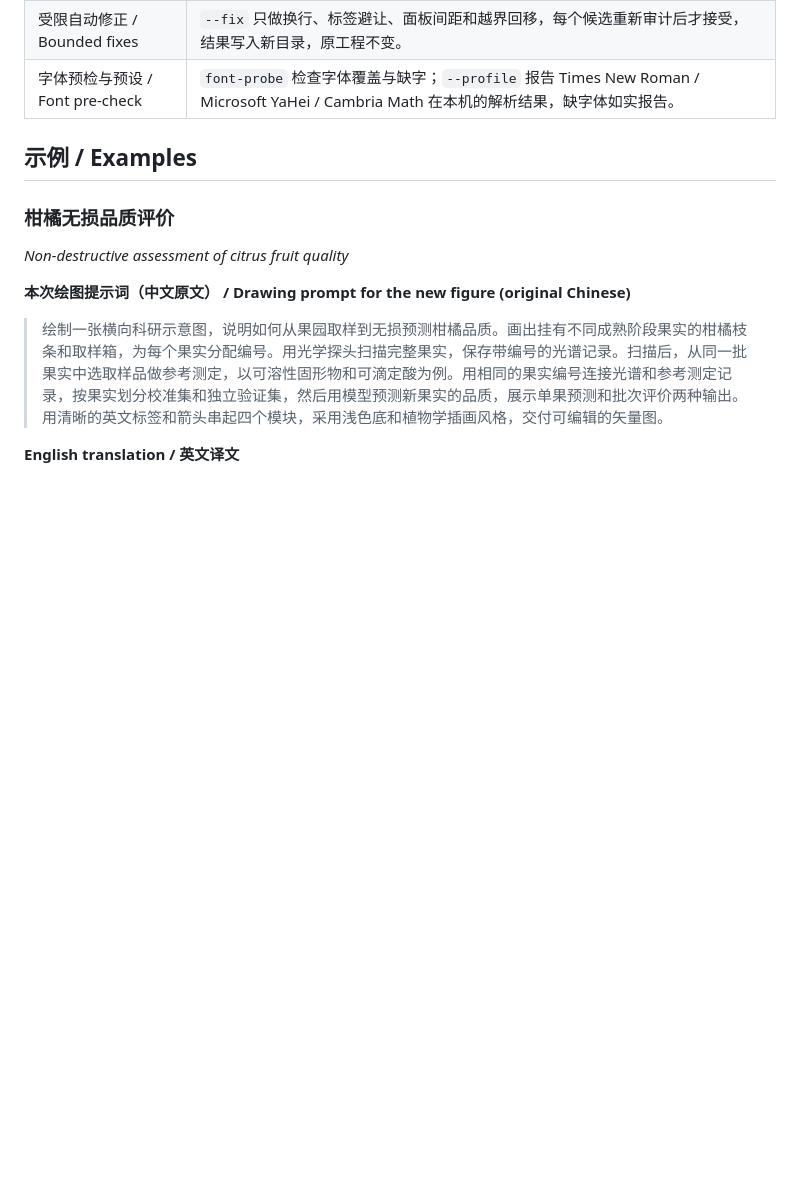
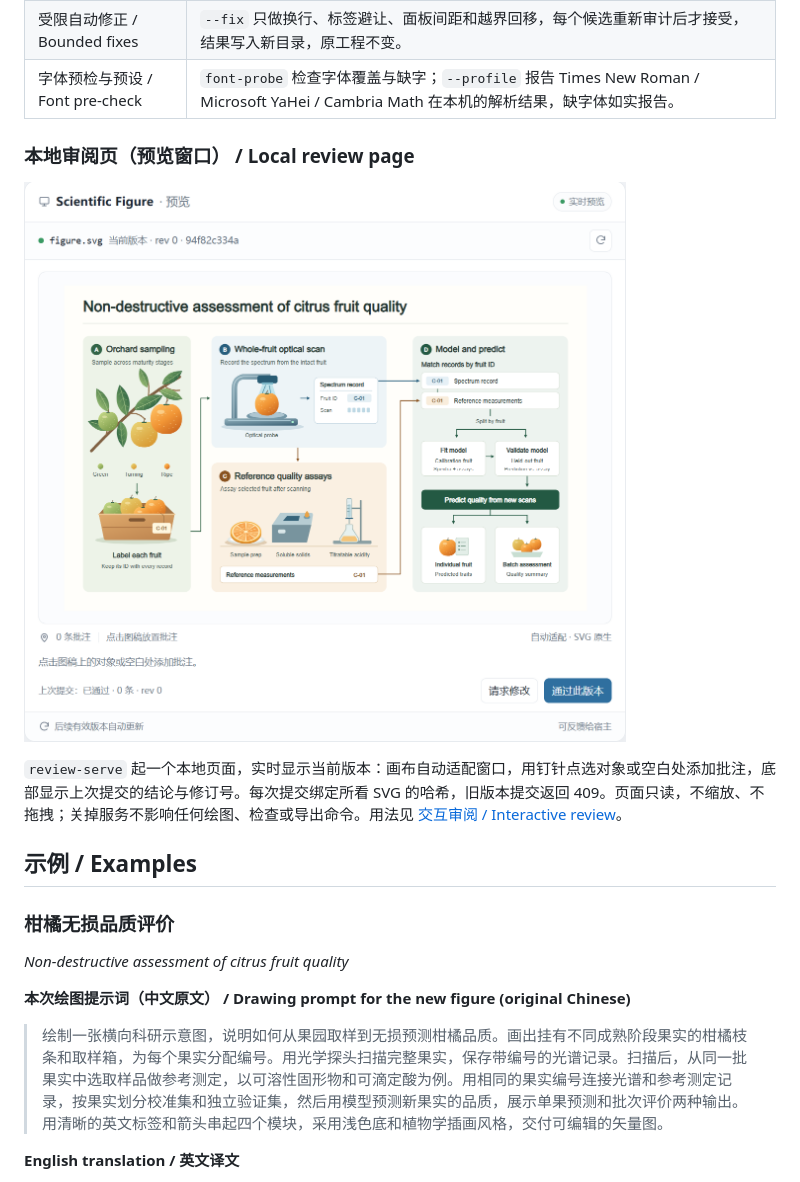
Before and after one commit to w1-23/scientific-figure, a Markdown page: README.md, the part around the change. Drawn GitHub-style; pictures changed too: docs/images/review-page.png (added); blank space fills up the shorter version.

Commit message:
README: show the local review page next to the feature list
add docs/images/review-page.png and embed it in the interactive review reference

```diff
--- a/README.md
+++ b/README.md
@@ -19,6 +19,12 @@ The figure can be watched in a local review page with object-level pins while it
 | 排版质检 / Layout audit | `layout-audit` 检查文字重叠、文字穿描边、容器内边距、画布越界、有效字号、面板对齐与间距、连接器净空、对比度、负空间和必需结构，输出 JSON 报告与诊断 SVG；状态只有 fail / warn / info / clear / exempted / not_auditable。 |
 | 受限自动修正 / Bounded fixes | `--fix` 只做换行、标签避让、面板间距和越界回移，每个候选重新审计后才接受，结果写入新目录，原工程不变。 |
 | 字体预检与预设 / Font pre-check | `font-probe` 检查字体覆盖与缺字；`--profile` 报告 Times New Roman / Microsoft YaHei / Cambria Math 在本机的解析结果，缺字体如实报告。 |
+
+### 本地审阅页（预览窗口） / Local review page
+
+[![本地审阅页预览窗口 / Local review page](docs/images/review-page.png)](references/interactive-reconstruction.md)
+
+`review-serve` 起一个本地页面，实时显示当前版本：画布自动适配窗口，用钉针点选对象或空白处添加批注，底部显示上次提交的结论与修订号。每次提交绑定所看 SVG 的哈希，旧版本提交返回 409。页面只读，不缩放、不拖拽；关掉服务不影响任何绘图、检查或导出命令。用法见 [交互审阅 / Interactive review](references/interactive-reconstruction.md)。
 
 ## 示例 / Examples
 
```
Also changed, not shown: references/interactive-reconstruction.md (+2 -0 lines).
